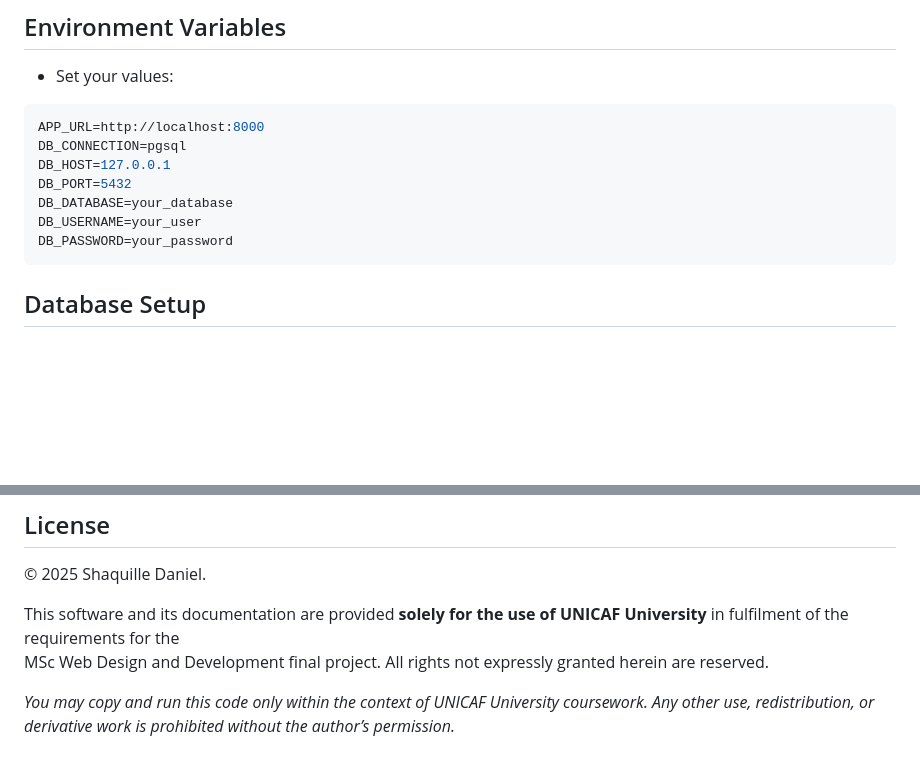
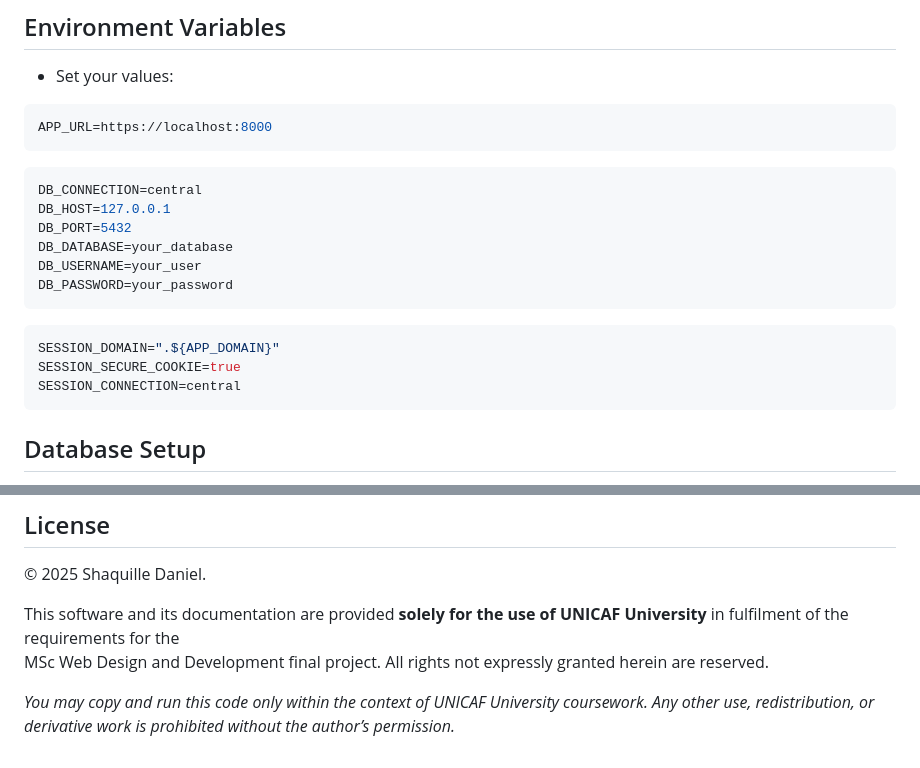
Before and after one commit to That1GuyShaq/Msc-Web-Design-and-Development, a Markdown page: README.md, 2 parts joined by grey strips. GitHub-like rendering; blank space fills up the shorter version.

Commit message:
README.md updated from https://stackedit.io/

````diff
--- a/README.md
+++ b/README.md
@@ -51,13 +51,20 @@ php artisan key: generate
 
 - Set your values:
 ```php
-APP_URL=http://localhost:8000
-DB_CONNECTION=pgsql
+APP_URL=https://localhost:8000
+```
+```php
+DB_CONNECTION=central
 DB_HOST=127.0.0.1
 DB_PORT=5432
 DB_DATABASE=your_database
 DB_USERNAME=your_user
 DB_PASSWORD=your_password
+```
+```php
+SESSION_DOMAIN=".${APP_DOMAIN}"
+SESSION_SECURE_COOKIE=true
+SESSION_CONNECTION=central
 ```
 ## Database Setup
 1. Migrate:
@@ -209,6 +216,6 @@ MSc Web Design and Development final project. All rights not expressly granted h
 *You may copy and run this code only within the context of UNICAF University coursework. Any other use, redistribution, or derivative work is prohibited without the author’s permission.*
 
 <!--stackedit_data:
-eyJoaXN0b3J5IjpbLTEyNzUyODIzMDcsLTE3OTMzNDUxMTRdfQ
+eyJoaXN0b3J5IjpbLTEyNDA1MjExMTUsLTE3OTMzNDUxMTRdfQ
 ==
 -->
````
